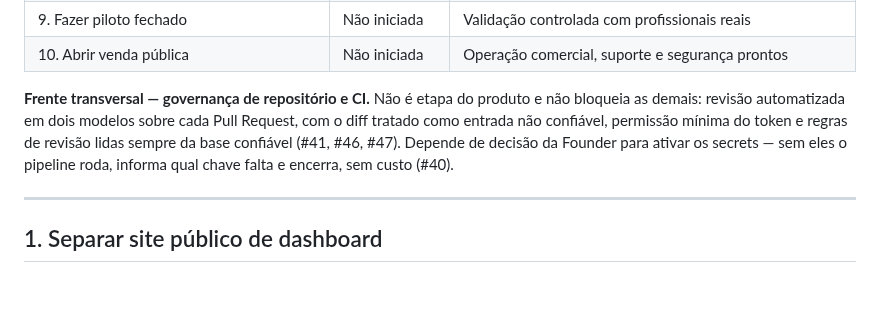
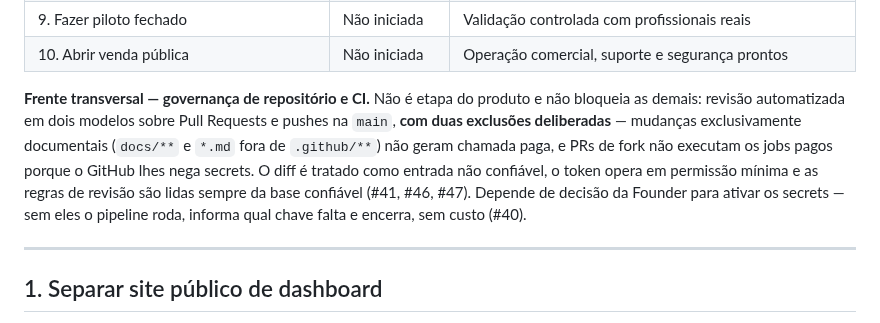
Before and after one commit to joyceradis/MedPer, a Markdown page: ROADMAP.md, the part around the change. Drawn GitHub-style; blank space fills up the shorter version.

```diff
--- a/ROADMAP.md
+++ b/ROADMAP.md
@@ -17,7 +17,7 @@ Este documento é a fonte de verdade para a evolução do produto. Novas funcion
 | 9. Fazer piloto fechado | Não iniciada | Validação controlada com profissionais reais |
 | 10. Abrir venda pública | Não iniciada | Operação comercial, suporte e segurança prontos |
 
-**Frente transversal — governança de repositório e CI.** Não é etapa do produto e não bloqueia as demais: revisão automatizada em dois modelos sobre cada Pull Request, com o diff tratado como entrada não confiável, permissão mínima do token e regras de revisão lidas sempre da base confiável (#41, #46, #47). Depende de decisão da Founder para ativar os secrets — sem eles o pipeline roda, informa qual chave falta e encerra, sem custo (#40).
+**Frente transversal — governança de repositório e CI.** Não é etapa do produto e não bloqueia as demais: revisão automatizada em dois modelos sobre Pull Requests e pushes na `main`, **com duas exclusões deliberadas** — mudanças exclusivamente documentais (`docs/**` e `*.md` fora de `.github/**`) não geram chamada paga, e PRs de fork não executam os jobs pagos porque o GitHub lhes nega secrets. O diff é tratado como entrada não confiável, o token opera em permissão mínima e as regras de revisão são lidas sempre da base confiável (#41, #46, #47). Depende de decisão da Founder para ativar os secrets — sem eles o pipeline roda, informa qual chave falta e encerra, sem custo (#40).
 
 ---
 
```
Also changed, not shown: docs/STATUS.md (+2 -2 lines).
